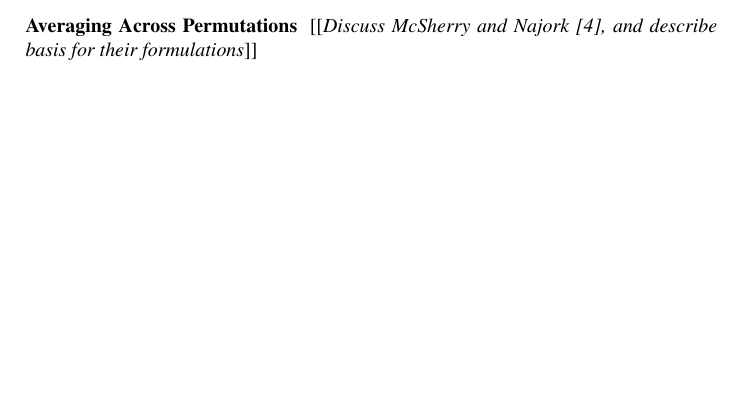
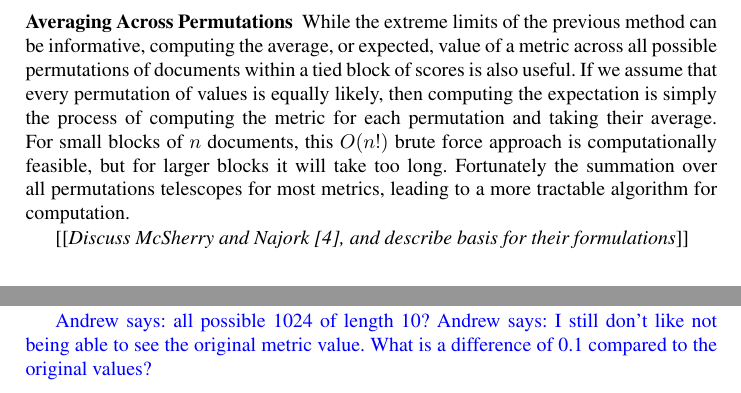
Before and after one commit to ziyingy/AIRS2016, a LaTeX thesis (p.tex, which reads sec2-ties.tex, sec4-roundingoff.tex): part of page 3 of 9 before the commit and two parts of pages 4 and 6 of 9 after it, the two joined at a grey line, cut at the place of the change, the shorter picture padded with empty space. Compiled offline with pdfLaTeX.

Commit message:
Edited existing text

```diff
--- a/sec2-ties.tex
+++ b/sec2-ties.tex
@@ -117,5 +117,16 @@ purposes of establishing the lower bound, and assumed to be relevant
 for the purposes of establishing the upper bound.
 
 \myparagraph{Averaging Across Permutations}
+While the extreme limits of the previous method can be informative,
+computing the average, or expected, value of a metric across all possible
+permutations of documents within a tied block of scores is also useful.
+If we assume that every permutation of values is equally likely,
+then computing the expectation is simply the process of computing the
+metric for each permutation and taking their average.
+For small blocks of $n$ documents, this $O(n!)$ brute force approach
+is computationally feasible, but
+for larger blocks it will take too long.
+Fortunately the summation over all permutations telescopes for most metrics,
+leading to a more tractable algorithm for computation.
 
 \todo{Discuss {\citet{mn08ecir}}, and describe basis for their formulations}
--- a/sec4-roundingoff.tex
+++ b/sec4-roundingoff.tex
@@ -226,6 +226,10 @@ Then small $p$ values indicate confidence that the treatment (ie,
 grouping) achieves effectiveness within (or greater than) one percent
 of the original system.}}
 
+{\andrew{all possible 1024 of length 10?}}
+{\andrew{I still don't like not being able to see the original metric value.
+What is a difference of 0.1 compared to the original values?}}
+
 \myparagraph{System Comparison Sensitivity}
 
 Effectiveness measurements are also used to compare systems in a
```
Also changed, not shown: sec1-intro.tex (+6 -6 lines), sec2-ties.tex (6 more changed lines).
